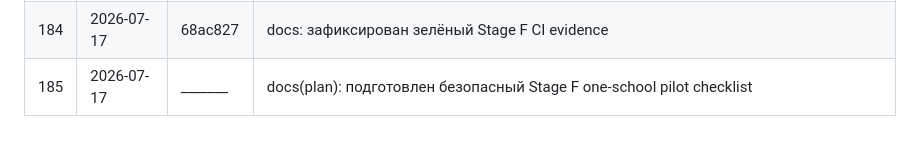
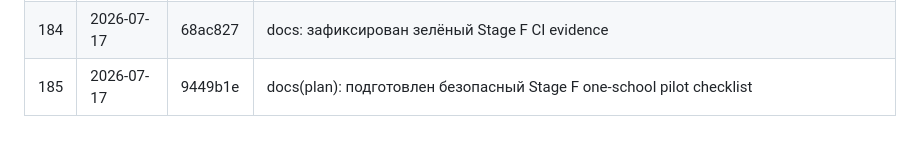
Before and after one commit to syb1v/perum, a Markdown page: docs/VERSIONS.md, the part around the change. Drawn GitHub-style.

Commit message:
docs(versions): зафиксирован хеш Stage F checklist

```diff
--- a/docs/VERSIONS.md
+++ b/docs/VERSIONS.md
@@ -185,4 +185,4 @@
 | 182 | 2026-07-17 | b29b8f2 | feat(mobile): автоматизированы lifecycle и release gates descriptor-а |
 | 183 | 2026-07-17 | 4dba925 | fix(ci): исправлен Python resolver OpenAPI generator-а |
 | 184 | 2026-07-17 | 68ac827 | docs: зафиксирован зелёный Stage F CI evidence |
-| 185 | 2026-07-17 | _______ | docs(plan): подготовлен безопасный Stage F one-school pilot checklist |
+| 185 | 2026-07-17 | 9449b1e | docs(plan): подготовлен безопасный Stage F one-school pilot checklist |
```
